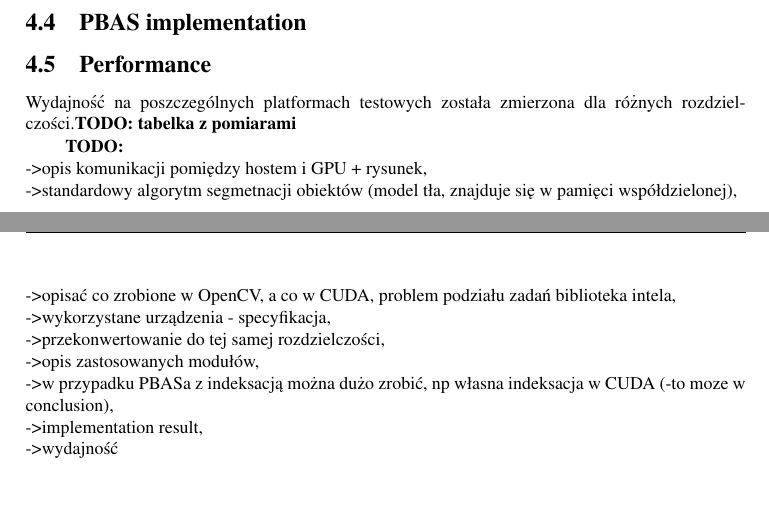
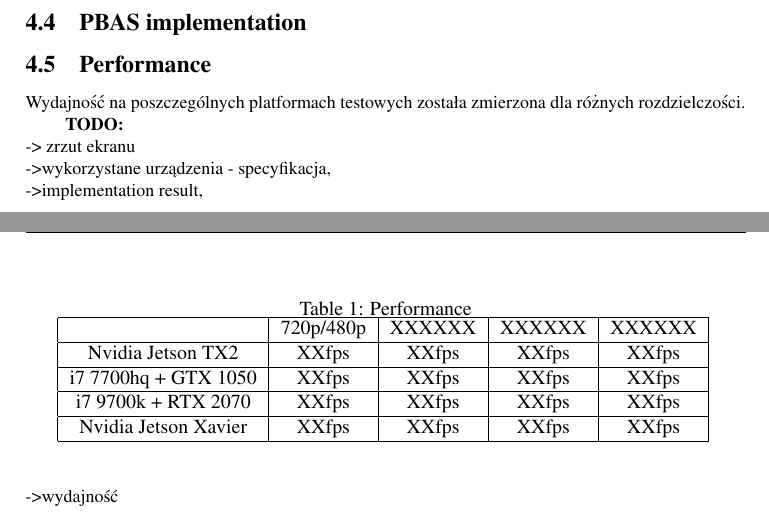
Before and after one commit to kertoip123/RGBD-article, a LaTeX document (jk_automatics_2019.tex): two parts of pages 9 and 10 of 11, joined at a grey line, cut so that both start at the same text. Compiled offline with pdfLaTeX.

Commit message:
Add empty tables (performance and evaluation)

```diff
--- a/jk_automatics_2019.tex
+++ b/jk_automatics_2019.tex
@@ -453,17 +453,32 @@ Implementacja po stronie hosta została napisana w języku \textit{C++}. Do akwi
 \subsection{Performance}
 \label{subsec:performance}
 
-Wydajność na poszczególnych platformach testowych została zmierzona dla różnych rozdzielczości.\textbf{TODO: tabelka z pomiarami}
+Wydajność na poszczególnych platformach testowych została zmierzona dla różnych rozdzielczości.%\textbf{TODO: tabelka z pomiarami}
+
+\begin{table}[t!]
+\caption{Performance}
+\centering
+\begin{tabular}{|c|c|c|c|c|c|}
+\hline
+&     720p/480p  & XXXXXX & XXXXXX & XXXXXX \\ \hline
+Nvidia Jetson TX2  & XXfps & XXfps & XXfps & XXfps  \\ \hline
+i7 7700hq + GTX 1050   & XXfps & XXfps & XXfps & XXfps     \\ \hline
+i7 9700k + RTX 2070 & XXfps & XXfps &  XXfps & XXfps    \\ \hline
+Nvidia Jetson Xavier  & XXfps    & XXfps    & XXfps & XXfps     \\ \hline
+\end{tabular}
+\label{tab:performance_res}
+\end{table}
 
 \textbf{TODO:}\\
-->opis komunikacji pomiędzy hostem i GPU + rysunek,\\
-->standardowy algorytm segmetnacji obiektów (model tła, znajduje się w pamięci współdzielonej), \\
-->opisać co zrobione w OpenCV, a co w CUDA, problem podziału zadań
-biblioteka intela,\\
+-> zrzut ekranu\\
+%->opis komunikacji pomiędzy hostem i GPU + rysunek,\\
+%->standardowy algorytm segmetnacji obiektów (model tła, znajduje się w pamięci współdzielonej), \\
+%->opisać co zrobione w OpenCV, a co w CUDA, problem podziału zadań
+%biblioteka intela,\\
 ->wykorzystane urządzenia - specyfikacja,\\
-->przekonwertowanie do tej samej rozdzielczości,\\
-->opis zastosowanych modułów,\\
-->w przypadku PBASa z indeksacją można dużo zrobić, np własna indeksacja w CUDA (-to moze w conclusion),\\
+%->przekonwertowanie do tej samej rozdzielczości,\\
+%->opis zastosowanych modułów,\\
+%->w przypadku PBASa z indeksacją można dużo zrobić, np własna indeksacja w CUDA (-to moze w conclusion),\\
 ->implementation result,\\
 ->wydajność
 
```
Also changed, not shown: jk_automatics_2019.pdf, jk_automatics_2019.tex (20 more changed lines).
